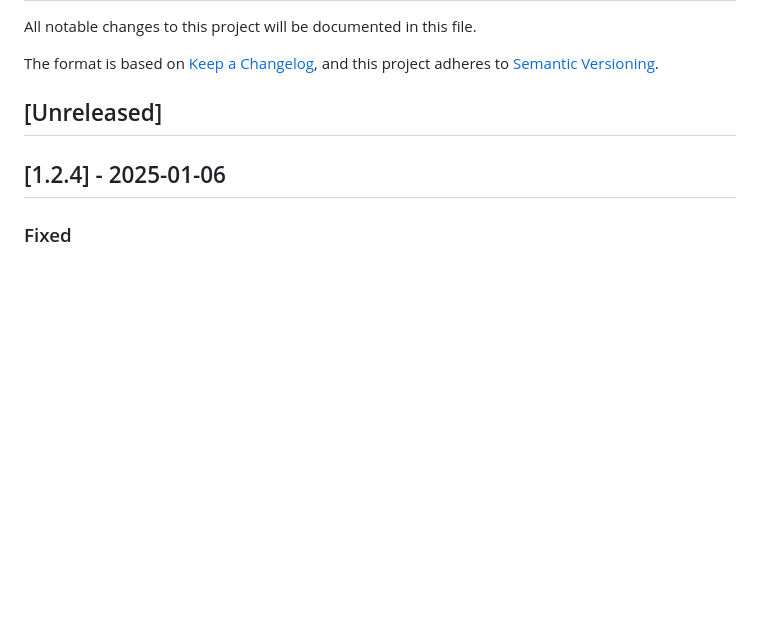
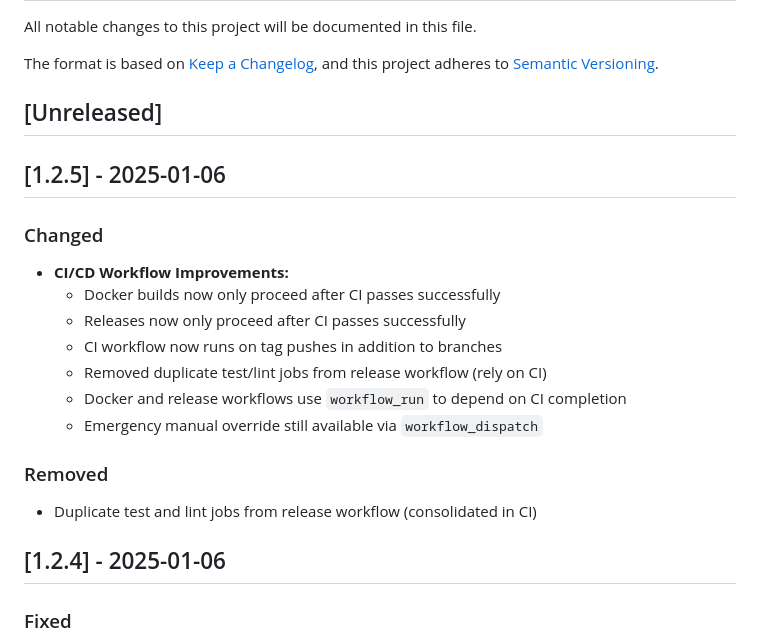
Before and after one commit to airframesio/postgresql-archiver, a Markdown page: CHANGELOG.md, the part around the change. Rendered like a GitHub page; blank space fills up the shorter version.

Commit message:
Prepare v1.2.5 release
Update CHANGELOG with CI/CD workflow improvements.

🤖 Generated with [Claude Code](https://claude.com/claude-code)

Co-Authored-By: Claude <noreply@anthropic.com>

```diff
--- a/CHANGELOG.md
+++ b/CHANGELOG.md
@@ -6,6 +6,20 @@ The format is based on [Keep a Changelog](https://keepachangelog.com/en/1.0.0/),
 and this project adheres to [Semantic Versioning](https://semver.org/spec/v2.0.0.html).
 
 ## [Unreleased]
+
+## [1.2.5] - 2025-01-06
+
+### Changed
+- **CI/CD Workflow Improvements:**
+  - Docker builds now only proceed after CI passes successfully
+  - Releases now only proceed after CI passes successfully
+  - CI workflow now runs on tag pushes in addition to branches
+  - Removed duplicate test/lint jobs from release workflow (rely on CI)
+  - Docker and release workflows use `workflow_run` to depend on CI completion
+  - Emergency manual override still available via `workflow_dispatch`
+
+### Removed
+- Duplicate test and lint jobs from release workflow (consolidated in CI)
 
 ## [1.2.4] - 2025-01-06
 
```
